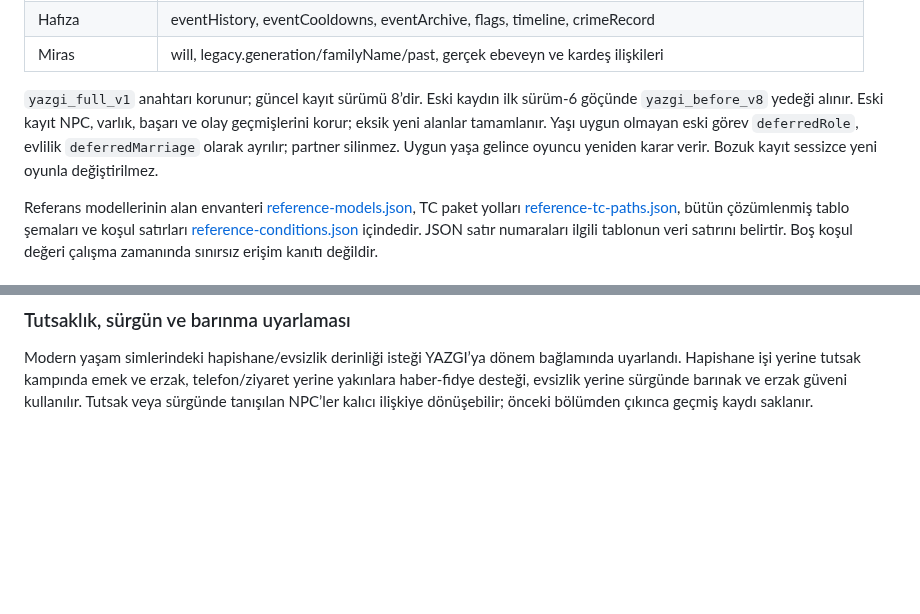
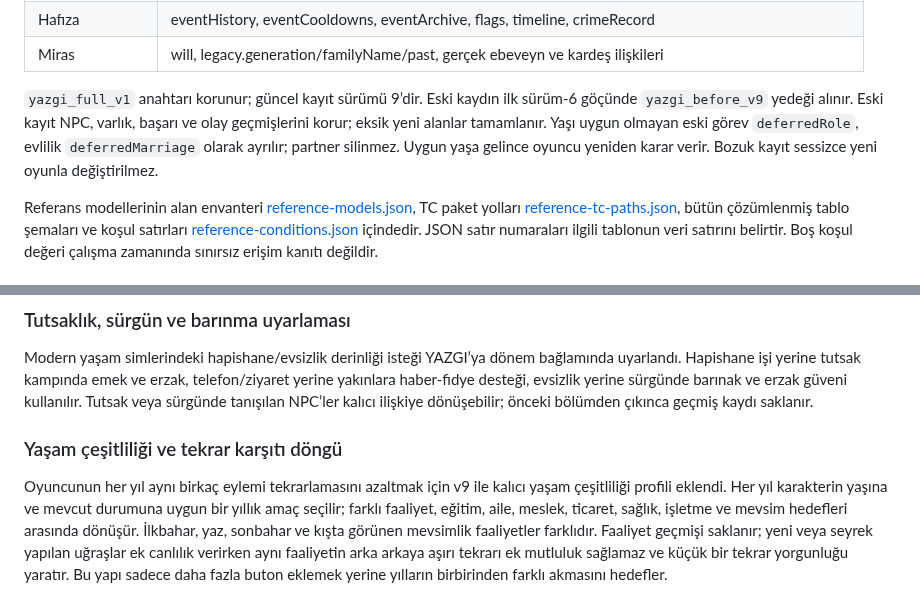
Before and after one commit to furkhans4o4-create/YAZGI, a Markdown page: docs/SISTEM-HARITASI.md, 2 parts joined by grey strips. GitHub-like rendering; blank space fills up the shorter version.

Commit message:
v9 yaşam çeşitliliği döngüsünü sistem haritasına işle

```diff
--- a/docs/SISTEM-HARITASI.md
+++ b/docs/SISTEM-HARITASI.md
@@ -163,7 +163,7 @@ Her kart iki seçenekle sınırlı olmak zorunda değildir: üç veya daha fazla
 | Hafıza | eventHistory, eventCooldowns, eventArchive, flags, timeline, crimeRecord |
 | Miras | will, legacy.generation/familyName/past, gerçek ebeveyn ve kardeş ilişkileri |
 
-`yazgi_full_v1` anahtarı korunur; güncel kayıt sürümü 8’dir. Eski kaydın ilk sürüm-6 göçünde `yazgi_before_v8` yedeği alınır. Eski kayıt NPC, varlık, başarı ve olay geçmişlerini korur; eksik yeni alanlar tamamlanır. Yaşı uygun olmayan eski görev `deferredRole`, evlilik `deferredMarriage` olarak ayrılır; partner silinmez. Uygun yaşa gelince oyuncu yeniden karar verir. Bozuk kayıt sessizce yeni oyunla değiştirilmez.
+`yazgi_full_v1` anahtarı korunur; güncel kayıt sürümü 9’dir. Eski kaydın ilk sürüm-6 göçünde `yazgi_before_v9` yedeği alınır. Eski kayıt NPC, varlık, başarı ve olay geçmişlerini korur; eksik yeni alanlar tamamlanır. Yaşı uygun olmayan eski görev `deferredRole`, evlilik `deferredMarriage` olarak ayrılır; partner silinmez. Uygun yaşa gelince oyuncu yeniden karar verir. Bozuk kayıt sessizce yeni oyunla değiştirilmez.
 
 Referans modellerinin alan envanteri [reference-models.json](reference-models.json), TC paket yolları [reference-tc-paths.json](reference-tc-paths.json), bütün çözümlenmiş tablo şemaları ve koşul satırları [reference-conditions.json](reference-conditions.json) içindedir. JSON satır numaraları ilgili tablonun veri satırını belirtir. Boş koşul değeri çalışma zamanında sınırsız erişim kanıtı değildir.
 
@@ -181,3 +181,8 @@ Bu değişiklik, mevcut oynanabilir sistemlerin yaş/zaman/kayıt tutarlılığ
 ### Tutsaklık, sürgün ve barınma uyarlaması
 
 Modern yaşam simlerindeki hapishane/evsizlik derinliği isteği YAZGI’ya dönem bağlamında uyarlandı. Hapishane işi yerine tutsak kampında emek ve erzak, telefon/ziyaret yerine yakınlara haber-fidye desteği, evsizlik yerine sürgünde barınak ve erzak güveni kullanılır. Tutsak veya sürgünde tanışılan NPC’ler kalıcı ilişkiye dönüşebilir; önceki bölümden çıkınca geçmiş kaydı saklanır.
+
+
+### Yaşam çeşitliliği ve tekrar karşıtı döngü
+
+Oyuncunun her yıl aynı birkaç eylemi tekrarlamasını azaltmak için v9 ile kalıcı yaşam çeşitliliği profili eklendi. Her yıl karakterin yaşına ve mevcut durumuna uygun bir yıllık amaç seçilir; farklı faaliyet, eğitim, aile, meslek, ticaret, sağlık, işletme ve mevsim hedefleri arasında dönüşür. İlkbahar, yaz, sonbahar ve kışta görünen mevsimlik faaliyetler farklıdır. Faaliyet geçmişi saklanır; yeni veya seyrek yapılan uğraşlar ek canlılık verirken aynı faaliyetin arka arkaya aşırı tekrarı ek mutluluk sağlamaz ve küçük bir tekrar yorgunluğu yaratır. Bu yapı sadece daha fazla buton eklemek yerine yılların birbirinden farklı akmasını hedefler.
```
